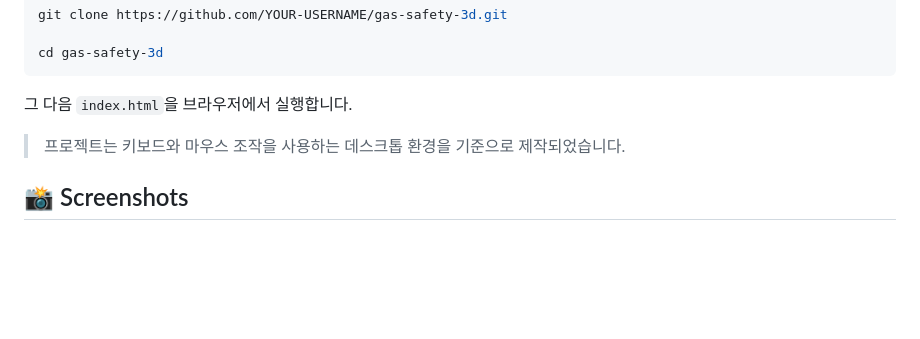
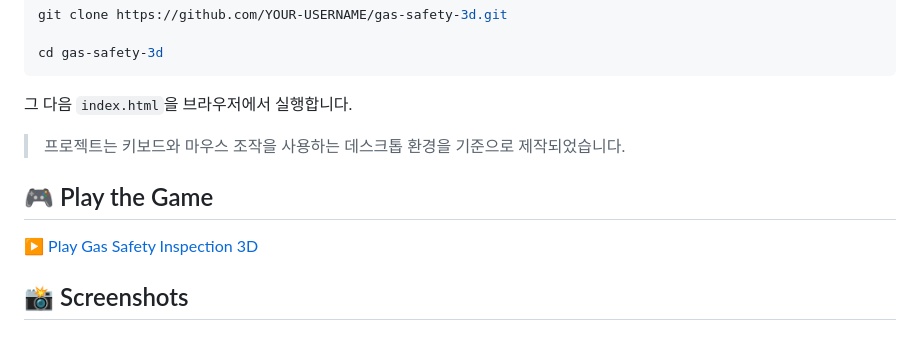
Before and after one commit to geonbag62-lab/gas-safety-3d, a Markdown page: README.md, the part around the change. GitHub-like rendering; blank space fills up the shorter version.

Commit message:
Add game play section with link to Gas Safety Inspection
Added a section to play the game with a link.

```diff
--- a/README.md
+++ b/README.md
@@ -81,6 +81,10 @@ cd gas-safety-3d
 
 > 프로젝트는 키보드와 마우스 조작을 사용하는 데스크톱 환경을 기준으로 제작되었습니다.
 
+## 🎮 Play the Game
+
+[▶️ Play Gas Safety Inspection 3D](gas-safe.netlify.app)
+
 ## 📸 Screenshots
 
 ### Gameplay
```
